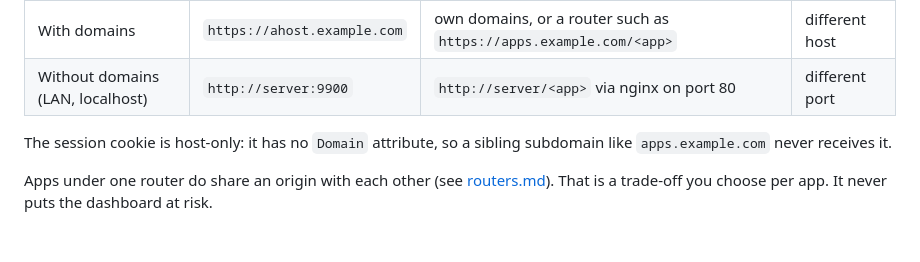
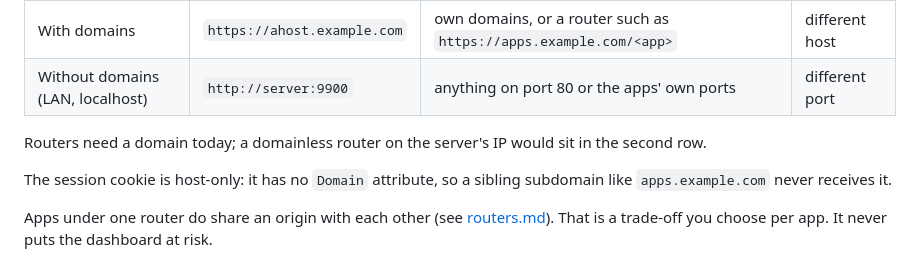
Before and after one commit to AntoDono/AHost, a Markdown page: docs/security.md, the part around the change. GitHub-like rendering; blank space fills up the shorter version.

Commit message:
docs: routers without a domain are not supported yet
Co-Authored-By: Claude Opus 5.5 <noreply@anthropic.com>

```diff
--- a/docs/security.md
+++ b/docs/security.md
@@ -94,7 +94,9 @@ on what browsers do enforce:
 | Setup | Dashboard | Apps / routers | Why it is safe |
 |---|---|---|---|
 | With domains | `https://ahost.example.com` | own domains, or a router such as `https://apps.example.com/<app>` | different host |
-| Without domains (LAN, localhost) | `http://server:9900` | `http://server/<app>` via nginx on port 80 | different port |
+| Without domains (LAN, localhost) | `http://server:9900` | anything on port 80 or the apps' own ports | different port |
+
+Routers need a domain today; a domainless router on the server's IP would sit in the second row.
 
 The session cookie is host-only: it has no `Domain` attribute, so a sibling subdomain like `apps.example.com` never
 receives it.
```
